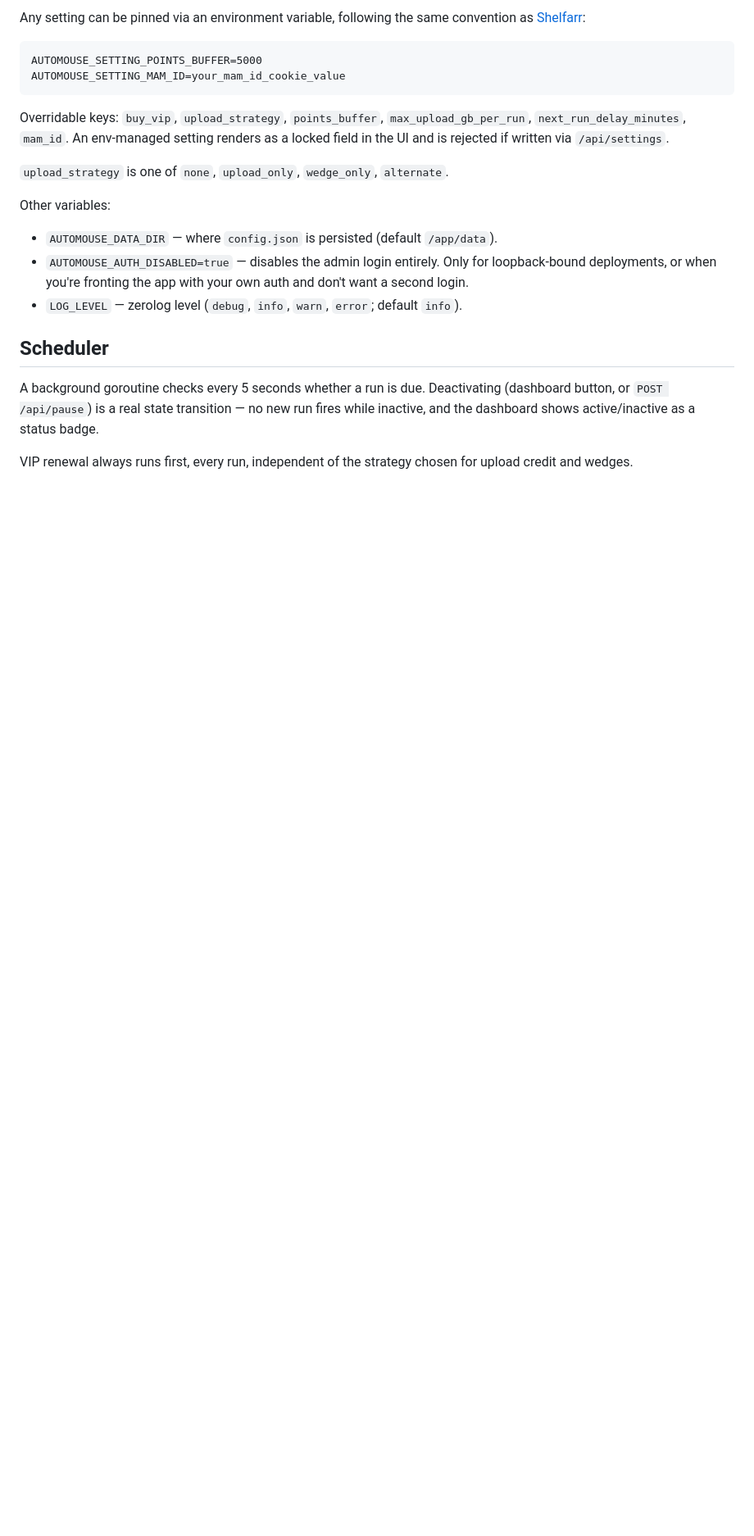
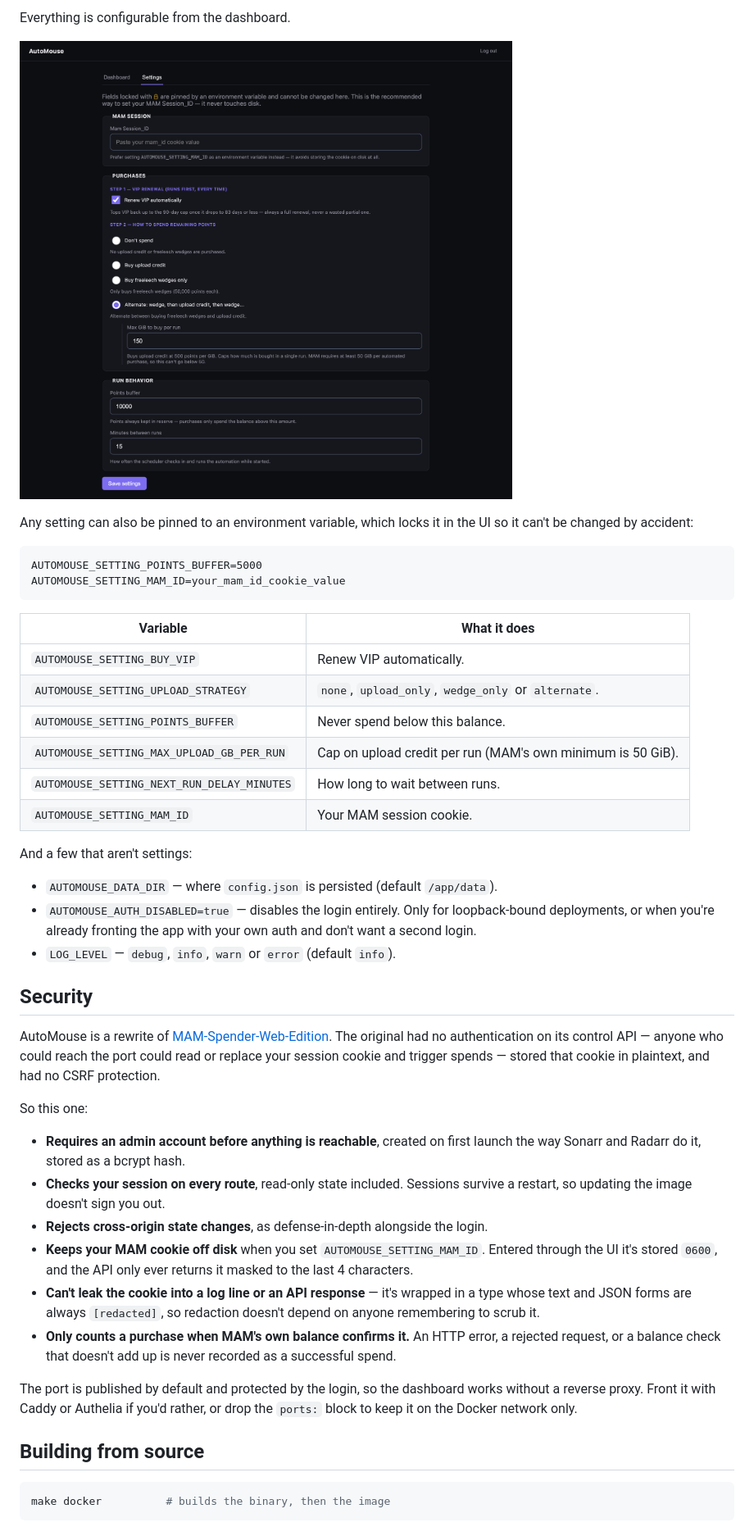
Before and after one commit to Miista/automouse, a Markdown page: README.md, the part around one of its changes. Shown at 82% size. Rendered like a GitHub page; pictures changed too: docs/img/settings.png (added); blank space fills up the shorter version.

````diff
--- a/README.md
+++ b/README.md
@@ -47,33 +50,65 @@ configuring MAM settings.
 
-Any setting can be pinned via an environment variable, following the same
-convention as [Shelfarr](https://github.com/Miista/shelfarr):
+Everything is configurable from the dashboard.
+
+![The settings page](docs/img/settings.png)
+
+Any setting can also be pinned to an environment variable, which locks it in
+the UI so it can't be changed by accident:
 
 ```
 AUTOMOUSE_SETTING_POINTS_BUFFER=5000
 AUTOMOUSE_SETTING_MAM_ID=your_mam_id_cookie_value
 ```
 
-Overridable keys: `buy_vip`, `upload_strategy`, `points_buffer`,
-`max_upload_gb_per_run`, `next_run_delay_minutes`, `mam_id`. An env-managed
-setting renders as a locked field in the UI and is rejected if written via
-`/api/settings`.
+| Variable | What it does |
+| --- | --- |
+| `AUTOMOUSE_SETTING_BUY_VIP` | Renew VIP automatically. |
+| `AUTOMOUSE_SETTING_UPLOAD_STRATEGY` | `none`, `upload_only`, `wedge_only` or `alternate`. |
+| `AUTOMOUSE_SETTING_POINTS_BUFFER` | Never spend below this balance. |
+| `AUTOMOUSE_SETTING_MAX_UPLOAD_GB_PER_RUN` | Cap on upload credit per run (MAM's own minimum is 50 GiB). |
+| `AUTOMOUSE_SETTING_NEXT_RUN_DELAY_MINUTES` | How long to wait between runs. |
+| `AUTOMOUSE_SETTING_MAM_ID` | Your MAM session cookie. |
 
-`upload_strategy` is one of `none`, `upload_only`, `wedge_only`, `alternate`.
-
-Other variables:
+And a few that aren't settings:
 
 - `AUTOMOUSE_DATA_DIR` — where `config.json` is persisted (default `/app/data`).
-- `AUTOMOUSE_AUTH_DISABLED=true` — disables the admin login entirely. Only for
-  loopback-bound deployments, or when you're fronting the app with your own
-  auth and don't want a second login.
-- `LOG_LEVEL` — zerolog level (`debug`, `info`, `warn`, `error`; default `info`).
+- `AUTOMOUSE_AUTH_DISABLED=true` — disables the login entirely. Only for
+  loopback-bound deployments, or when you're already fronting the app with
+  your own auth and don't want a second login.
+- `LOG_LEVEL` — `debug`, `info`, `warn` or `error` (default `info`).
 
-## Scheduler
+## Security
 
-A background goroutine checks every 5 seconds whether a run is due.
-Deactivating (dashboard button, or `POST /api/pause`) is a real state
-transition — no new run fires while inactive, and the dashboard shows
-active/inactive as a status badge.
+AutoMouse is a rewrite of
+[MAM-Spender-Web-Edition](https://github.com/Plungis/MAM-Spender-Web-Edition).
+The original had no authentication on its control API — anyone who could
+reach the port could read or replace your session cookie and trigger spends —
+stored that cookie in plaintext, and had no CSRF protection.
 
-VIP renewal always runs first, every run, independent of the strategy chosen
-for upload credit and wedges.
+So this one:
+
+- **Requires an admin account before anything is reachable**, created on
+  first launch the way Sonarr and Radarr do it, stored as a bcrypt hash.
+- **Checks your session on every route**, read-only state included. Sessions
+  survive a restart, so updating the image doesn't sign you out.
+- **Rejects cross-origin state changes**, as defense-in-depth alongside the
+  login.
+- **Keeps your MAM cookie off disk** when you set `AUTOMOUSE_SETTING_MAM_ID`.
+  Entered through the UI it's stored `0600`, and the API only ever returns it
+  masked to the last 4 characters.
+- **Can't leak the cookie into a log line or an API response** — it's wrapped
+  in a type whose text and JSON forms are always `[redacted]`, so redaction
+  doesn't depend on anyone remembering to scrub it.
+- **Only counts a purchase when MAM's own balance confirms it.** An HTTP
+  error, a rejected request, or a balance check that doesn't add up is never
+  recorded as a successful spend.
+
+The port is published by default and protected by the login, so the dashboard
+works without a reverse proxy. Front it with Caddy or Authelia if you'd
+rather, or drop the `ports:` block to keep it on the Docker network only.
+
+## Building from source
+
+```sh
+make docker          # builds the binary, then the image
+```
````
Also changed, not shown: other parts of README.md (+36 -33 lines), docs/img/dashboard.png (added), 1 other file.
